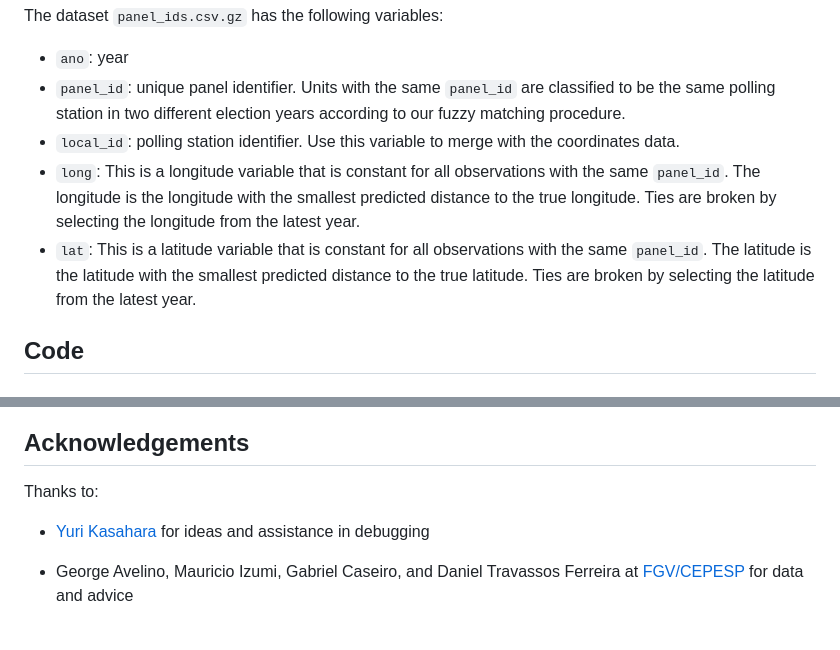
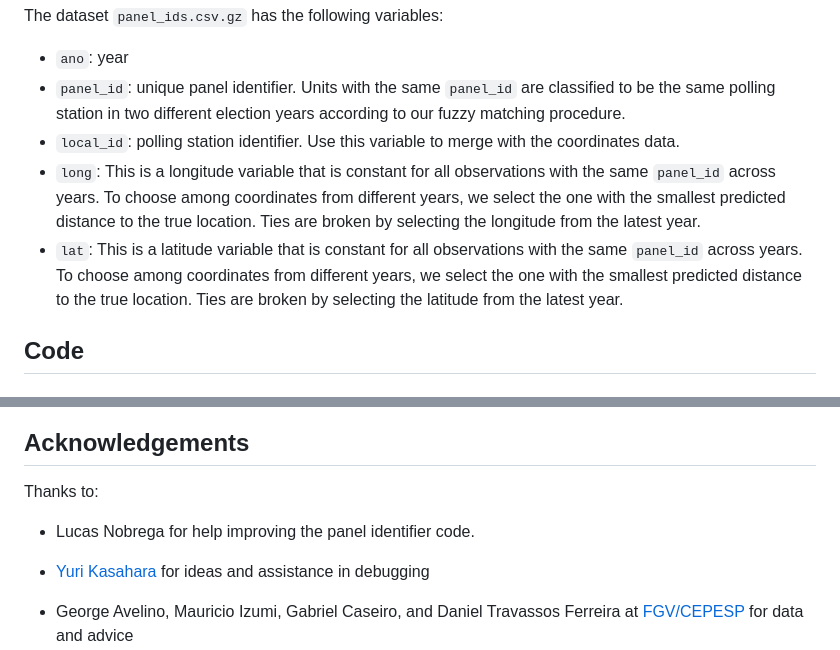
Before and after one commit to fdhidalgo/geocode_br_polling_stations, a Markdown page: README.md, 2 parts joined by grey strips. Drawn GitHub-style; blank space fills up the shorter version.

Commit message:
Update panel coordinates selection logic

```diff
--- a/README.md
+++ b/README.md
@@ -58,8 +58,8 @@ Subsequently, we use the Fellegi-Sunter framework for record linkage to choose t
 - `ano`: year
 - `panel_id`: unique panel identifier. Units with the same `panel_id` are classified to be the same polling station in two different election years according to our fuzzy matching procedure.
 - `local_id`: polling station identifier. Use this variable to merge with the coordinates data.
-- `long`: This is a longitude variable that is constant for all observations with the same `panel_id`. The longitude is the longitude with the smallest predicted distance to the true longitude. Ties are broken by selecting the longitude from the latest year.
-- `lat`: This is a latitude variable that is constant for all observations with the same `panel_id`. The latitude is the latitude with the smallest predicted distance to the true latitude. Ties are broken by selecting the latitude from the latest year.
+- `long`: This is a longitude variable that is constant for all observations with the same `panel_id` across years. To choose among coordinates from different years, we select the one with the smallest predicted distance to the true location. Ties are broken by selecting the longitude from the latest year.
+- `lat`: This is a latitude variable that is constant for all observations with the same `panel_id` across years. To choose among coordinates from different years, we select the one with the smallest predicted distance to the true location. Ties are broken by selecting the latitude from the latest year.
 
 ## Code
 ### Running the Geocoding Pipeline
@@ -129,6 +129,8 @@ All other data can be found in the `data` folder.
 
 Thanks to:
 
+- Lucas Nobrega for help improving the panel identifier code.
+
 - [Yuri Kasahara](https://www.researchgate.net/profile/Yuri_Kasahara2) for ideas and assistance in debugging
 
 - George Avelino, Mauricio Izumi, Gabriel Caseiro, and Daniel Travassos Ferreira at [FGV/CEPESP](https://www.cepespdata.io) for data and advice
```
